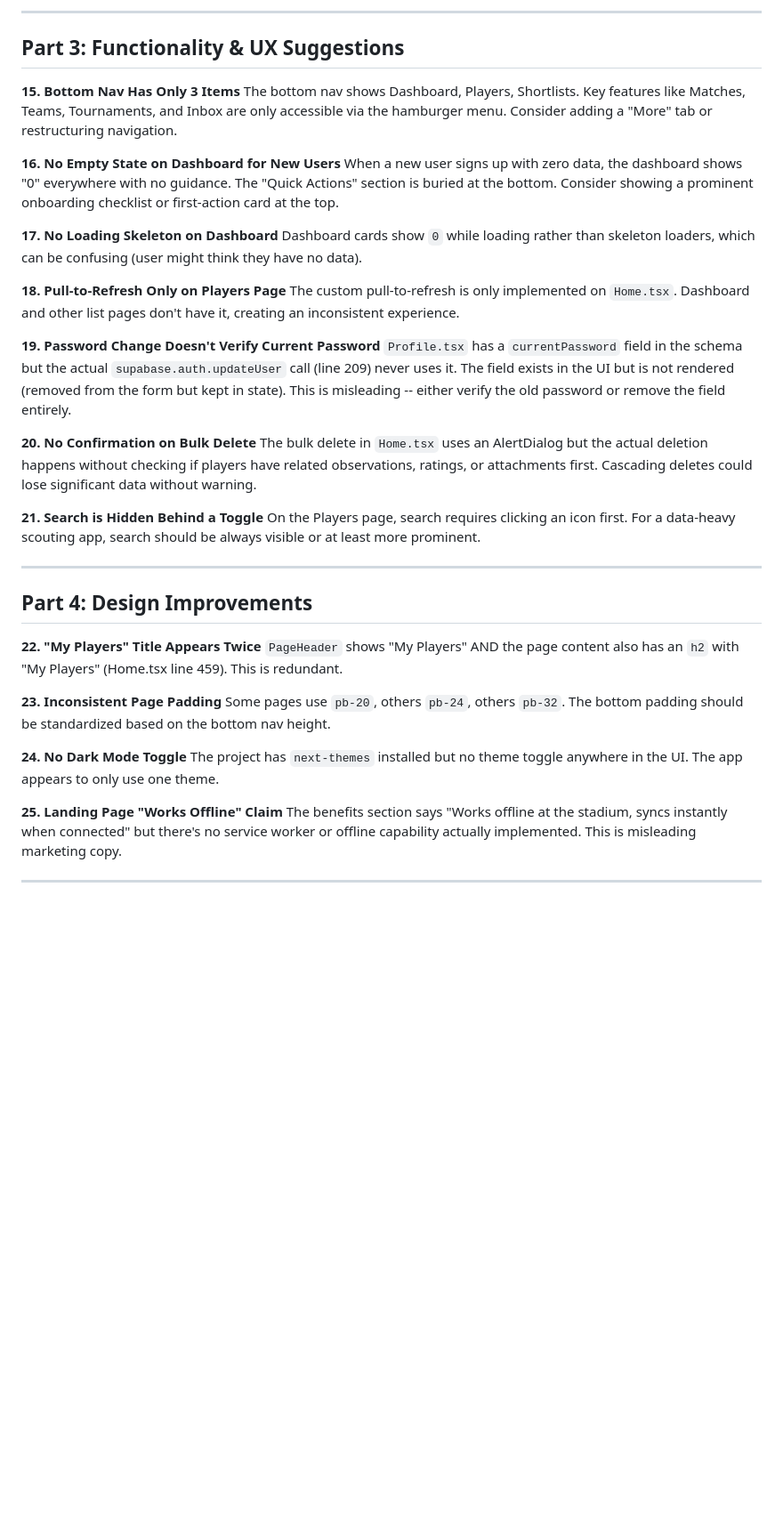
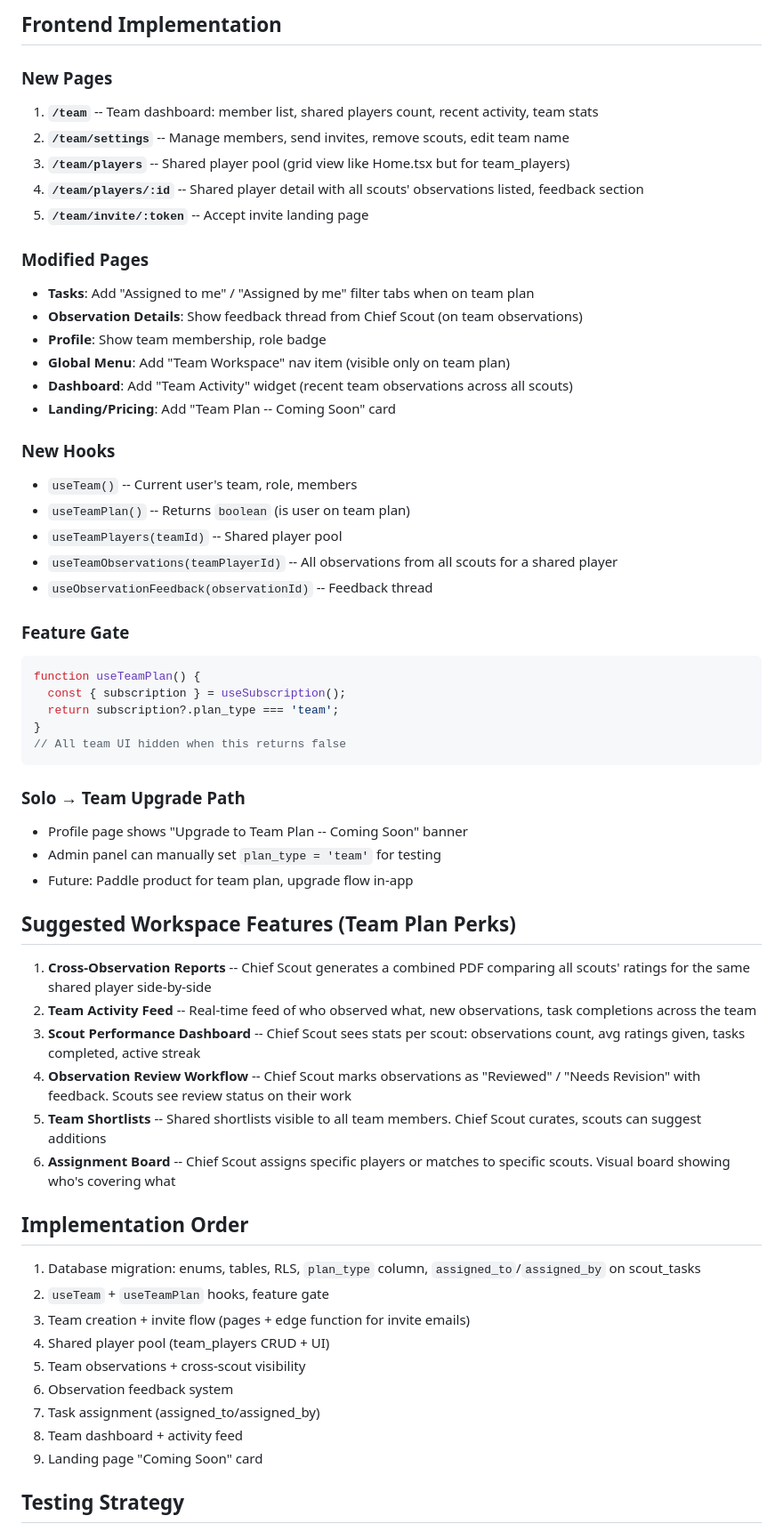
Before and after one commit to lobasdev/scoutflow-app, a Markdown page: .lovable/plan.md, the part around one of its changes. Shown at 89% size. Drawn GitHub-style; blank space fills up the shorter version.

Commit message:
Save plan in Lovable

````diff
--- a/.lovable/plan.md
+++ b/.lovable/plan.md
@@ -69,44 +71,67 @@ Admin can view all `players`, `observations`, and `scouts`, but NOT all `matches
 
----
+## Frontend Implementation
 
-## Part 3: Functionality & UX Suggestions
+### New Pages
 
-**15. Bottom Nav Has Only 3 Items**
-The bottom nav shows Dashboard, Players, Shortlists. Key features like Matches, Teams, Tournaments, and Inbox are only accessible via the hamburger menu. Consider adding a "More" tab or restructuring navigation.
+1. **`/team`** -- Team dashboard: member list, shared players count, recent activity, team stats
+2. **`/team/settings`** -- Manage members, send invites, remove scouts, edit team name
+3. **`/team/players`** -- Shared player pool (grid view like Home.tsx but for team_players)
+4. **`/team/players/:id`** -- Shared player detail with all scouts' observations listed, feedback section
+5. **`/team/invite/:token`** -- Accept invite landing page
 
-**16. No Empty State on Dashboard for New Users**
-When a new user signs up with zero data, the dashboard shows "0" everywhere with no guidance. The "Quick Actions" section is buried at the bottom. Consider showing a prominent onboarding checklist or first-action card at the top.
+### Modified Pages
 
-**17. No Loading Skeleton on Dashboard**
-Dashboard cards show `0` while loading rather than skeleton loaders, which can be confusing (user might think they have no data).
+- **Tasks**: Add "Assigned to me" / "Assigned by me" filter tabs when on team plan
+- **Observation Details**: Show feedback thread from Chief Scout (on team observations)
+- **Profile**: Show team membership, role badge
+- **Global Menu**: Add "Team Workspace" nav item (visible only on team plan)
+- **Dashboard**: Add "Team Activity" widget (recent team observations across all scouts)
+- **Landing/Pricing**: Add "Team Plan -- Coming Soon" card
 
-**18. Pull-to-Refresh Only on Players Page**
-The custom pull-to-refresh is only implemented on `Home.tsx`. Dashboard and other list pages don't have it, creating an inconsistent experience.
+### New Hooks
 
-**19. Password Change Doesn't Verify Current Password**
-`Profile.tsx` has a `currentPassword` field in the schema but the actual `supabase.auth.updateUser` call (line 209) never uses it. The field exists in the UI but is not rendered (removed from the form but kept in state). This is misleading -- either verify the old password or remove the field entirely.
+- `useTeam()` -- Current user's team, role, members
+- `useTeamPlan()` -- Returns `boolean` (is user on team plan)
+- `useTeamPlayers(teamId)` -- Shared player pool
+- `useTeamObservations(teamPlayerId)` -- All observations from all scouts for a shared player
+- `useObservationFeedback(observationId)` -- Feedback thread
 
-**20. No Confirmation on Bulk Delete**
-The bulk delete in `Home.tsx` uses an AlertDialog but the actual deletion happens without checking if players have related observations, ratings, or attachments first. Cascading deletes could lose significant data without warning.
+### Feature Gate
 
-**21. Search is Hidden Behind a Toggle**
-On the Players page, search requires clicking an icon first. For a data-heavy scouting app, search should be always visible or at least more prominent.
+```typescript
+function useTeamPlan() {
+  const { subscription } = useSubscription();
+  return subscription?.plan_type === 'team';
+}
+// All team UI hidden when this returns false
+```
 
----
+### Solo → Team Upgrade Path
 
-## Part 4: Design Improvements
+- Profile page shows "Upgrade to Team Plan -- Coming Soon" banner
+- Admin panel can manually set `plan_type = 'team'` for testing
+- Future: Paddle product for team plan, upgrade flow in-app
 
-**22. "My Players" Title Appears Twice**
-`PageHeader` shows "My Players" AND the page content also has an `h2` with "My Players" (Home.tsx line 459). This is redundant.
+## Suggested Workspace Features (Team Plan Perks)
 
-**23. Inconsistent Page Padding**
-Some pages use `pb-20`, others `pb-24`, others `pb-32`. The bottom padding should be standardized based on the bottom nav height.
+1. **Cross-Observation Reports** -- Chief Scout generates a combined PDF comparing all scouts' ratings for the same shared player side-by-side
+2. **Team Activity Feed** -- Real-time feed of who observed what, new observations, task completions across the team
+3. **Scout Performance Dashboard** -- Chief Scout sees stats per scout: observations count, avg ratings given, tasks completed, active streak
+4. **Observation Review Workflow** -- Chief Scout marks observations as "Reviewed" / "Needs Revision" with feedback. Scouts see review status on their work
+5. **Team Shortlists** -- Shared shortlists visible to all team members. Chief Scout curates, scouts can suggest additions
+6. **Assignment Board** -- Chief Scout assigns specific players or matches to specific scouts. Visual board showing who's covering what
 
-**24. No Dark Mode Toggle**
-The project has `next-themes` installed but no theme toggle anywhere in the UI. The app appears to only use one theme.
+## Implementation Order
 
-**25. Landing Page "Works Offline" Claim**
-The benefits section says "Works offline at the stadium, syncs instantly when connected" but there's no service worker or offline capability actually implemented. This is misleading marketing copy.
+1. Database migration: enums, tables, RLS, `plan_type` column, `assigned_to`/`assigned_by` on scout_tasks
+2. `useTeam` + `useTeamPlan` hooks, feature gate
+3. Team creation + invite flow (pages + edge function for invite emails)
+4. Shared player pool (team_players CRUD + UI)
+5. Team observations + cross-scout visibility
+6. Observation feedback system
+7. Task assignment (assigned_to/assigned_by)
+8. Team dashboard + activity feed
+9. Landing page "Coming Soon" card
 
----
+## Testing Strategy
 
````
Also changed, not shown: other parts of .lovable/plan.md (+55 -62 lines).
